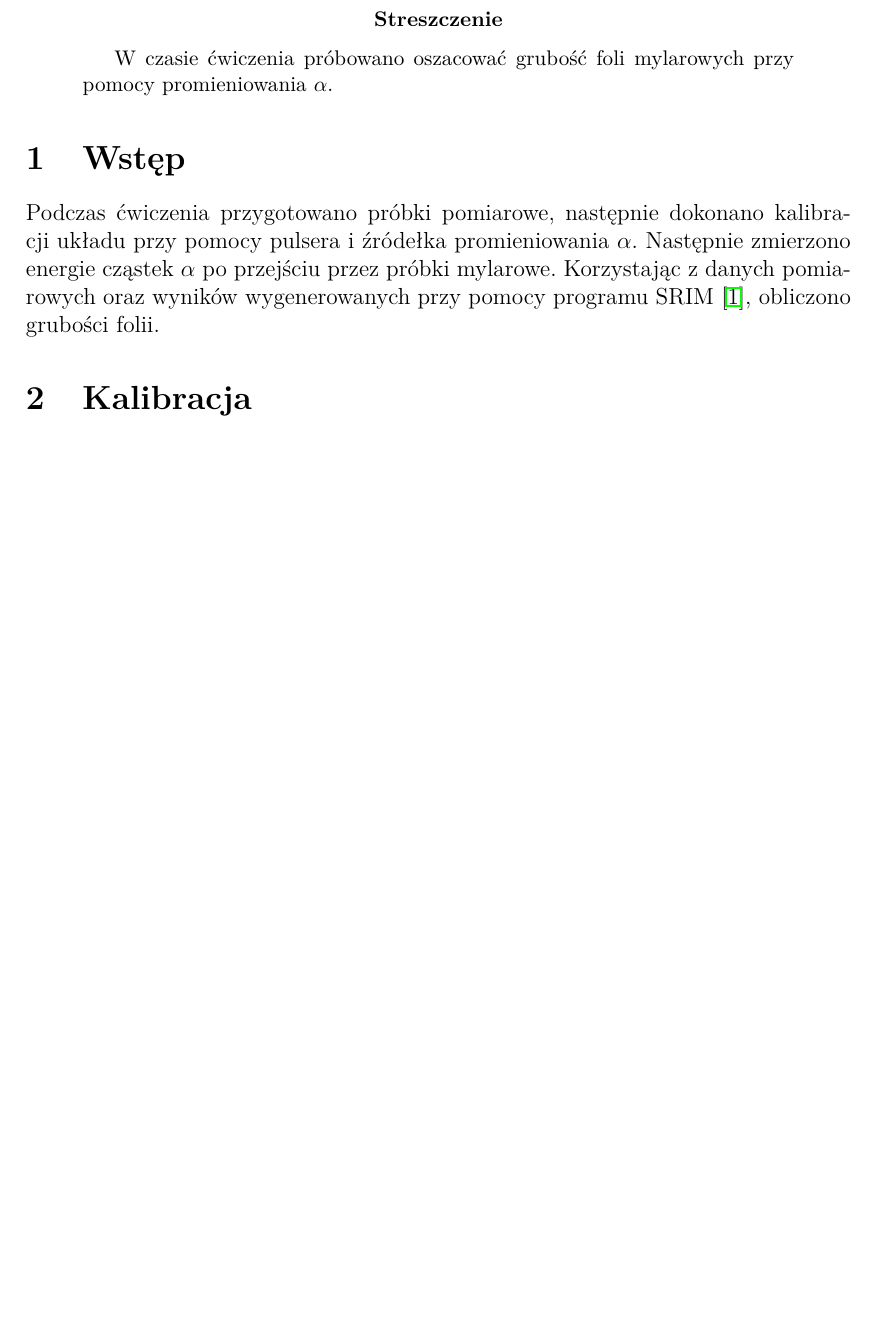
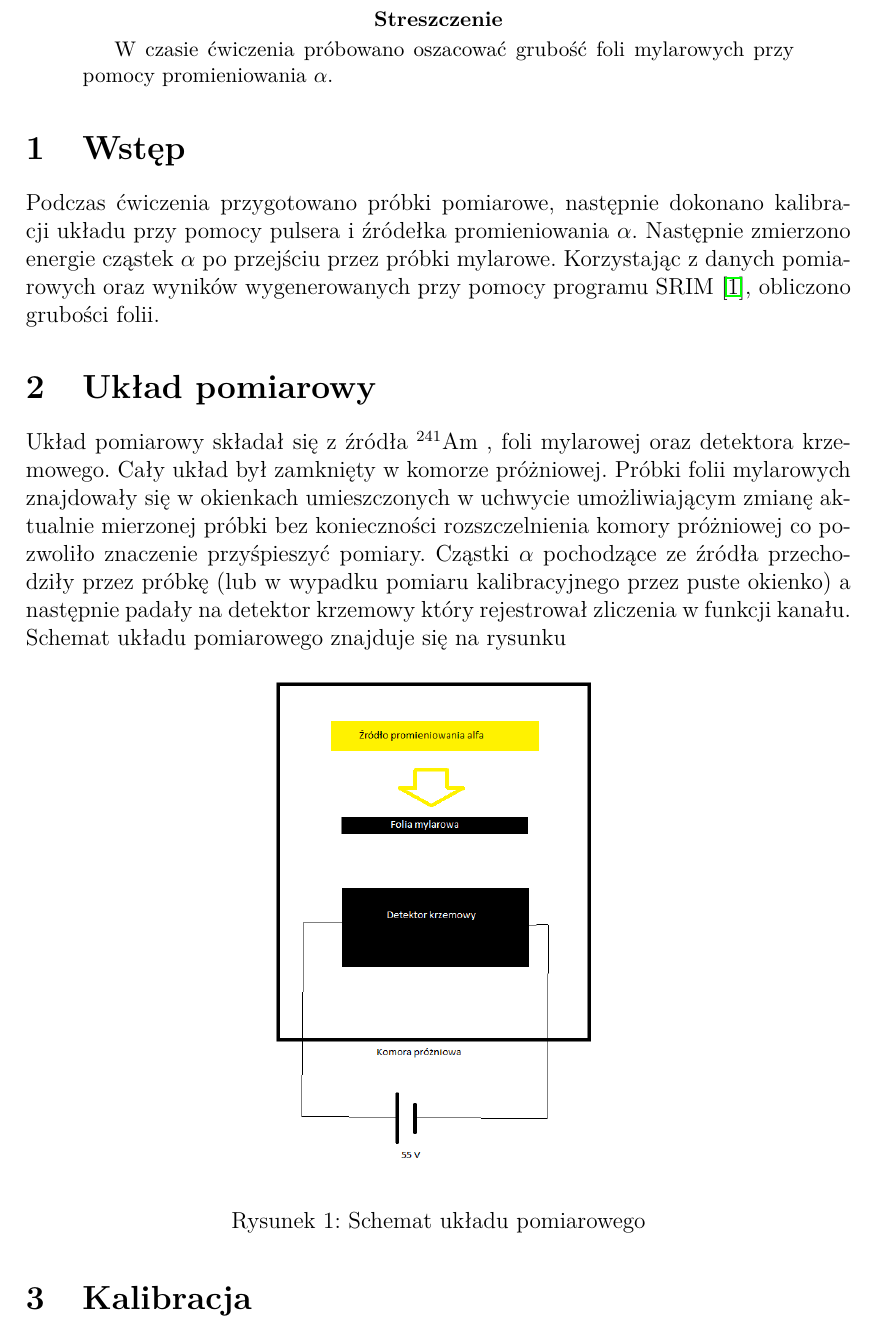
Before and after one commit to Moribund7/Cyklotron, a LaTeX paper (Raport_folie_mylarowe_Filip_Kowalski.tex): part of page 2 of 7, cut so that both start at the same text, the shorter picture padded with empty space. Compiled offline with pdfLaTeX.

Commit message:
Add experimental setup

```diff
--- a/Raport_folie_mylarowe_Filip_Kowalski.tex
+++ b/Raport_folie_mylarowe_Filip_Kowalski.tex
@@ -68,6 +68,17 @@ W czasie ćwiczenia próbowano oszacować grubość foli mylarowych przy pomocy
 \end{abstract}
 \section{Wstęp}
 Podczas ćwiczenia przygotowano próbki pomiarowe, następnie dokonano kalibracji układu przy pomocy pulsera i źródełka promieniowania $\alpha$. Następnie zmierzono energie cząstek $\alpha$ po przejściu przez próbki mylarowe. Korzystając z danych pomiarowych oraz wyników wygenerowanych przy pomocy programu SRIM \cite{srim}, obliczono grubości folii.
+
+\section{Układ pomiarowy}
+Układ pomiarowy składał się z źródła \Ameryk, foli mylarowej oraz detektora krzemowego. Cały układ był zamknięty w komorze próżniowej. Próbki folii mylarowych znajdowały się w okienkach umieszczonych w uchwycie umożliwiającym zmianę aktualnie mierzonej próbki bez konieczności rozszczelnienia komory próżniowej co pozwoliło znaczenie przyśpieszyć pomiary.
+Cząstki $\alpha$ pochodzące ze źródła przechodziły przez próbkę (lub w wypadku pomiaru kalibracyjnego przez puste okienko) a następnie padały na detektor krzemowy który rejestrował zliczenia w funkcji kanału. Schemat układu pomiarowego znajduje się na rysunku
+
+\begin{figure}[H]
+\centering
+\includegraphics[scale=0.5]{schemat.png}
+\caption{Schemat układu pomiarowego}
+\label{kalibracja}
+\end{figure}
 
 \section{Kalibracja}
 W celu kalibracji układu wykorzystano promieniowanie źródła \Ameryk oraz sygnał generowany przez pulser. Przy wykorzystaniu detektora krzemowego, mierzono kanał promieniowania $\alpha$. Podczas wszystkich pomiarów do detektora przyłożone było napięcie 55 V. Aby móc powiązać kanał z odpowiadającą mu energią cząstki $\alpha$, do kalibracji wykorzystano sygnał z puslera. Zmieniając napięcie  na pulserze, zmierzono zależność kanału od przyłożonego napięcia. Wykres przedstawiający zmierzone wartości przedstawiono na rysunku \ref{kalibracja}. Znając napięcie na pulserze odpowiadające danemu pikowi oraz numer kanału środka piku (dane umieszczone w tabeli \ref{kalibracja_tab}), oraz energię $\alpha$ emitowaną przez \Ameryk  (5.486 MeV) dopasowano funkcję pozwalającą obliczyć energię cząstki padającej na detektor znając jej numer kanału. Dopasowana funkcja, wraz z parametrami dopasowania znajduje się na wykresie \ref{dopasowanie_prostej}. Zdecydowano się na dopasowanie wielomianu drugiego stopnia, ponieważ daje dokładniejsze przewidywania (przy dopasowaniu funkcji liniowej dopasowana krzywa cyklicznie przewidywała zbyt małe i zbyt duże wartości co stwarzało podstawy do dodania kolejnego stopnia swobody).
```
Also changed, not shown: schemat.png (added).
